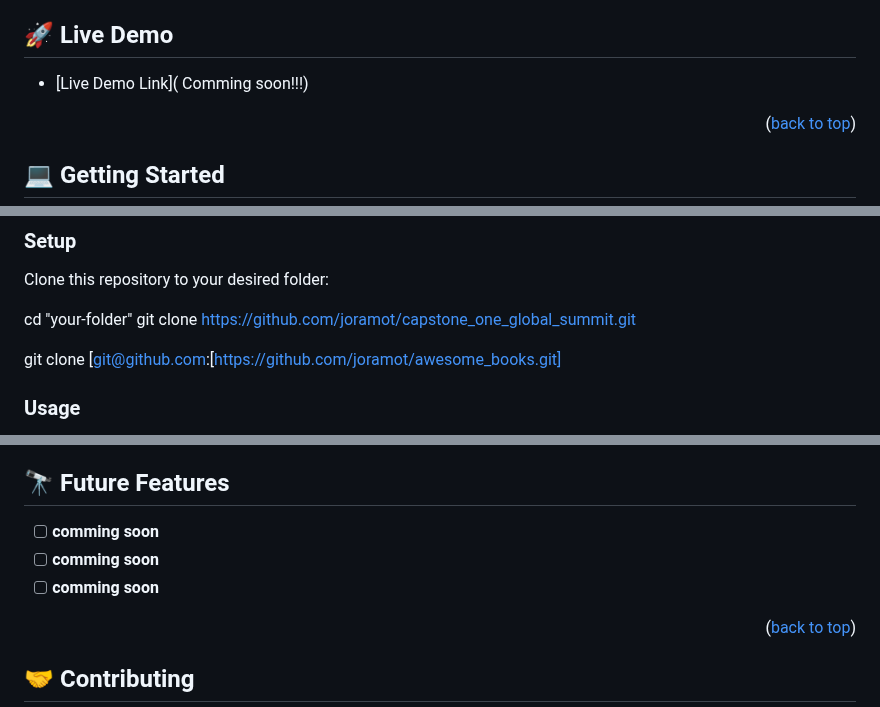
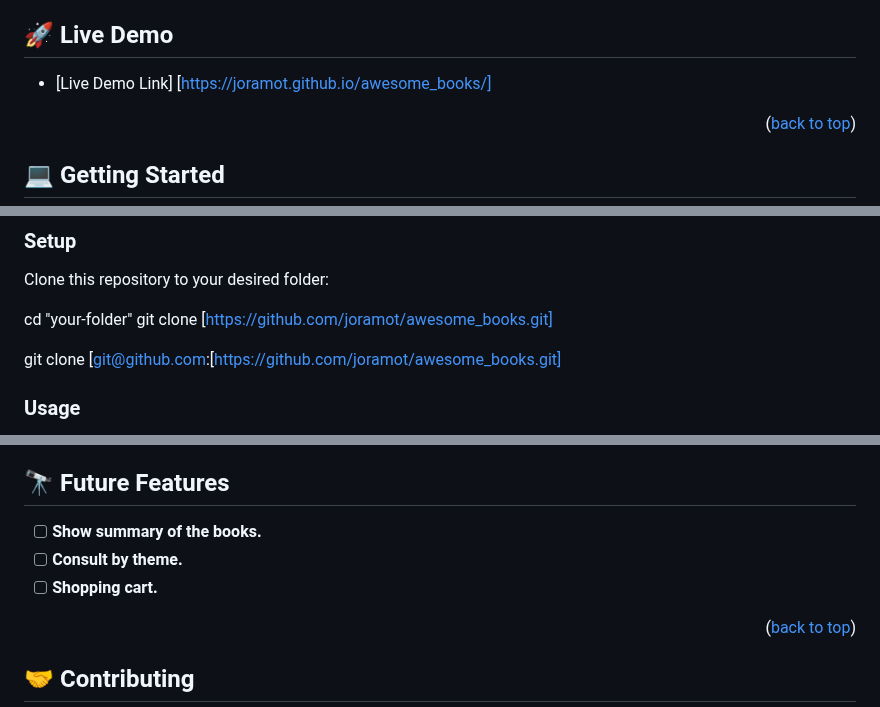
Before and after one commit to joramot/awesome_books, a Markdown page: README.md, 3 parts joined by grey strips. GitHub-like rendering.

Commit message:
Update index.html, add future features

```diff
--- a/README.md
+++ b/README.md
@@ -81,7 +81,7 @@ After you're finished please remove all the comments and instructions!
 
 ## 🚀 Live Demo <a name="live-demo"></a>
 
-- [Live Demo Link]( Comming soon!!!)
+- [Live Demo Link] [https://joramot.github.io/awesome_books/]
 
 <p align="right">(<a href="#readme-top">back to top</a>)</p>
 
@@ -103,7 +103,7 @@ Clone the repository using git, and open it with visual studio code.
 Clone this repository to your desired folder:
 
   cd "your-folder"
-  git clone https://github.com/joramot/capstone_one_global_summit.git
+  git clone [https://github.com/joramot/awesome_books.git]
 
   git clone [git@github.com:[https://github.com/joramot/awesome_books.git]
 
@@ -137,9 +137,9 @@ You can deploy this project using visual studio code and Figma.
 
 ## 🔭 Future Features <a name="future-features"></a>
 
-- [ ] **comming soon**
-- [ ] **comming soon**
-- [ ] **comming soon**
+- [ ] **Show summary of the books.**
+- [ ] **Consult by theme.**
+- [ ] **Shopping cart.**
 
 <p align="right">(<a href="#readme-top">back to top</a>)</p>
 
```
